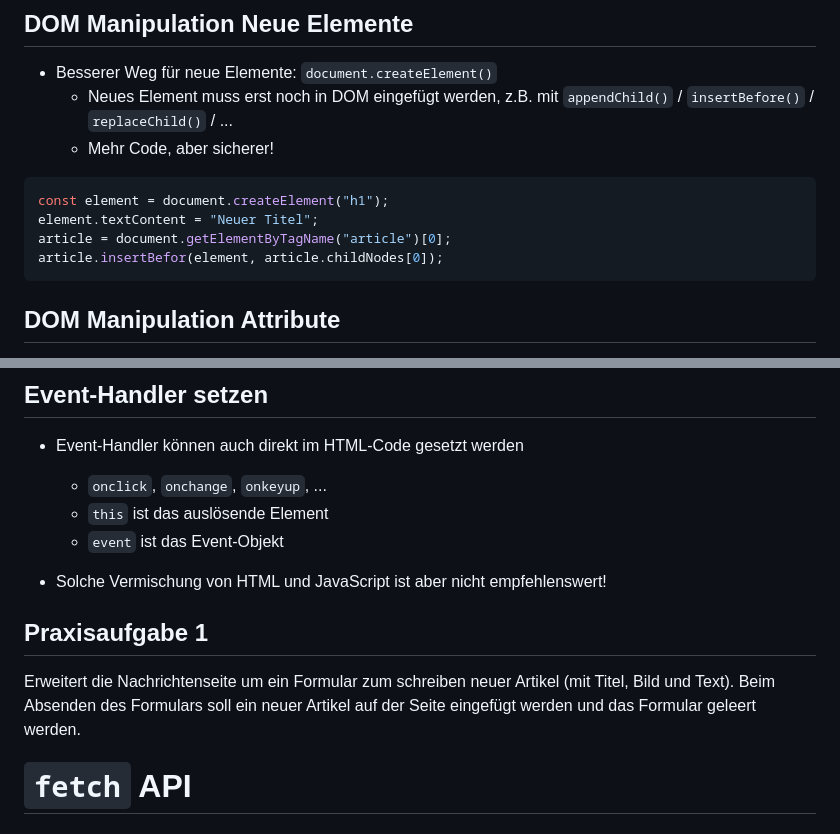
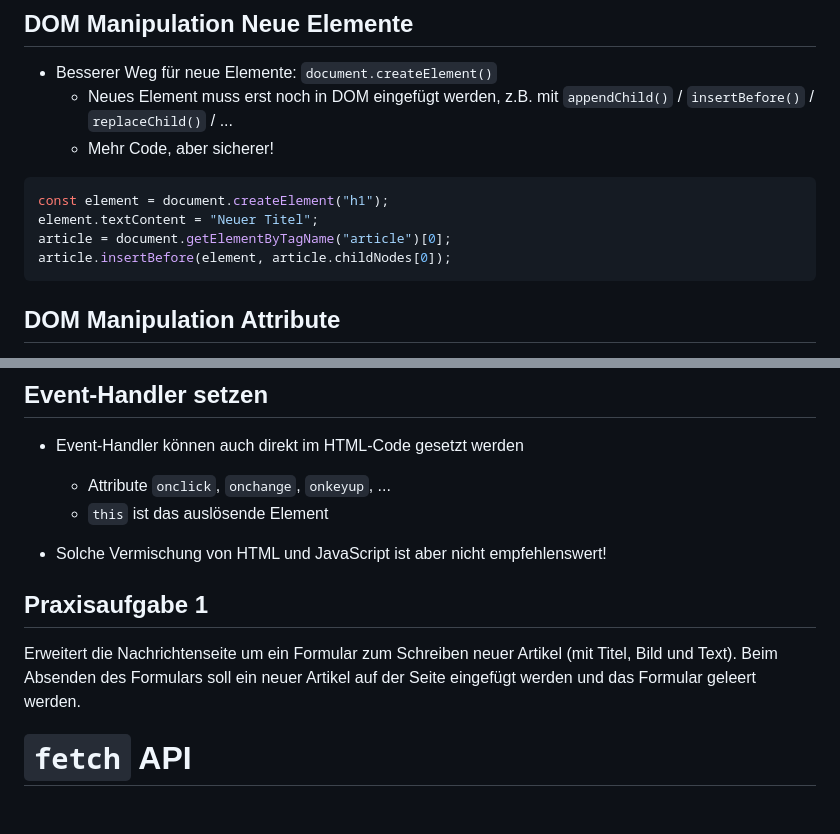
Before and after one commit to lukaspanni/Lecture_Webengineering, a Markdown page: Material/Slides/08_Javascript_Clientseitig.md, 2 parts joined by grey strips. GitHub-like rendering.

Commit message:
Fix small formatting issues

````diff
--- a/Material/Slides/08_Javascript_Clientseitig.md
+++ b/Material/Slides/08_Javascript_Clientseitig.md
@@ -210,7 +210,7 @@ article.innerHTML = "<h1>Neuer Titel</h1>";
 const element = document.createElement("h1");
 element.textContent = "Neuer Titel";
 article = document.getElementByTagName("article")[0];
-article.insertBefor(element, article.childNodes[0]);
+article.insertBefore(element, article.childNodes[0]);
 ```
 
 ## DOM Manipulation Attribute
@@ -258,16 +258,15 @@ function handler(event) {
 ## Event-Handler setzen
 
 - Event-Handler können auch direkt im HTML-Code gesetzt werden
-  - `onclick`, `onchange`, `onkeyup`, ...
+  - Attribute `onclick`, `onchange`, `onkeyup`, ...
   - `this` ist das auslösende Element
-  - `event` ist das Event-Objekt
 
 - Solche Vermischung von HTML und JavaScript ist aber nicht empfehlenswert!
 
 
 ## Praxisaufgabe 1
 
-Erweitert die Nachrichtenseite um ein Formular zum schreiben neuer Artikel (mit Titel, Bild und Text). Beim Absenden des Formulars soll ein neuer Artikel auf der Seite eingefügt werden und das Formular geleert werden.
+Erweitert die Nachrichtenseite um ein Formular zum Schreiben neuer Artikel (mit Titel, Bild und Text). Beim Absenden des Formulars soll ein neuer Artikel auf der Seite eingefügt werden und das Formular geleert werden.
 
 
 # `fetch` API
````
Also changed, not shown: other parts of Material/Slides/08_Javascript_Clientseitig.md (+4 -2 lines).
